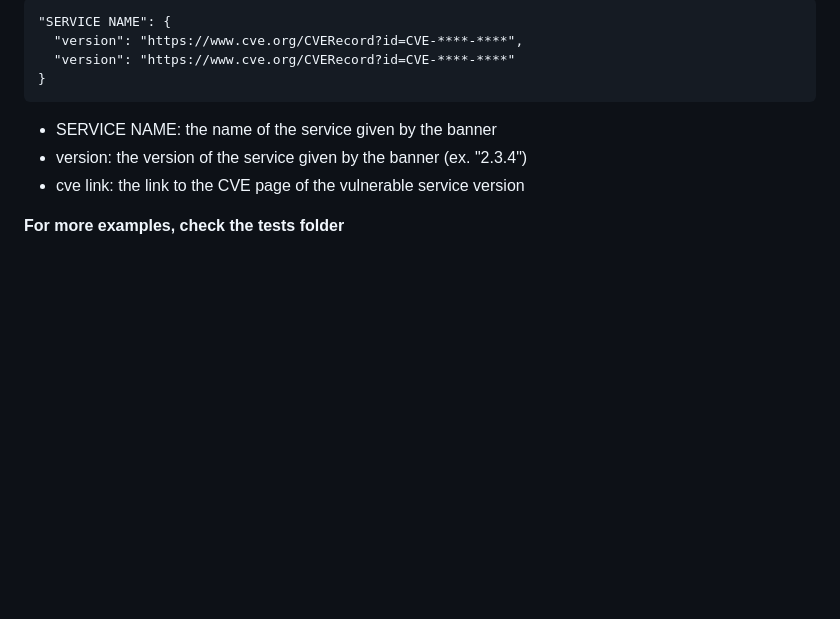
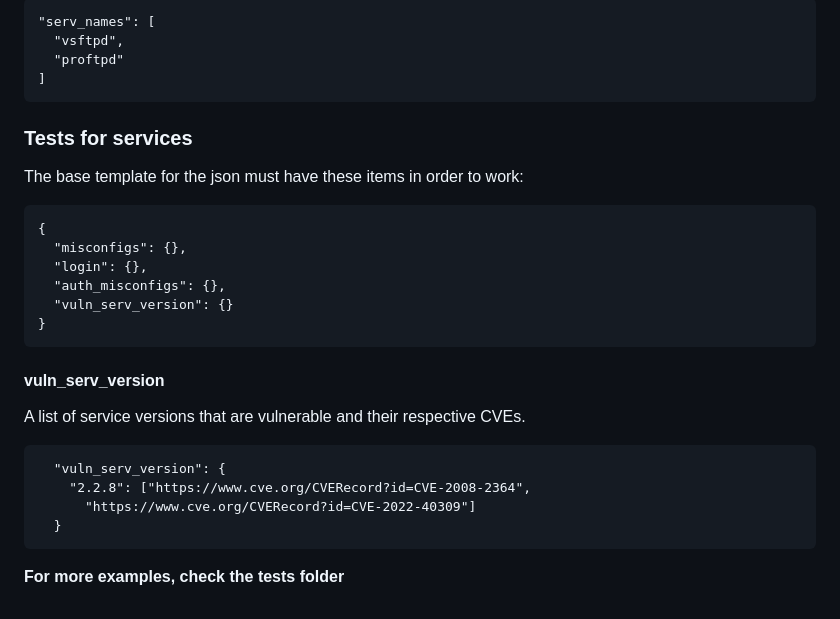
Before and after one commit to Veronica-Falgiani/Network-Protocol-Verification-Agent, a Markdown page: README.md, the part around one of its changes. Rendered like a GitHub page; blank space fills up the shorter version.

````diff
--- a/README.md
+++ b/README.md
@@ -132,12 +134,32 @@ Ex.
 ```
-"SERVICE NAME": {
-  "version": "https://www.cve.org/CVERecord?id=CVE-****-****",
-  "version": "https://www.cve.org/CVERecord?id=CVE-****-****"
+"serv_names": [
+  "vsftpd",
+  "proftpd"
+]
+```
+
+### Tests for services
+
+The base template for the json must have these items in order to work:
+```
+{
+  "misconfigs": {},
+  "login": {},
+  "auth_misconfigs": {},
+  "vuln_serv_version": {}
 }
 ```
 
-- SERVICE NAME: the name of the service given by the banner
-- version: the version of the service given by the banner (ex. "2.3.4")
-- cve link: the link to the CVE page of the vulnerable service version
+#### vuln_serv_version
+
+A list of service versions that are vulnerable and their respective CVEs.
+
+```
+  "vuln_serv_version": {
+    "2.2.8": ["https://www.cve.org/CVERecord?id=CVE-2008-2364",
+      "https://www.cve.org/CVERecord?id=CVE-2022-40309"]
+  }
+```
+
 
 **For more examples, check the tests folder**
````
Also changed, not shown: other parts of README.md (+31 -29 lines).
